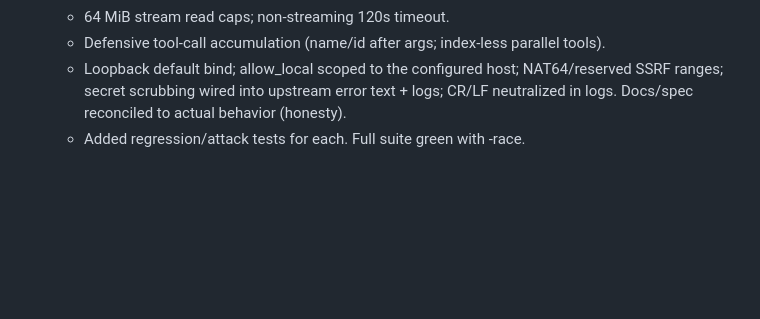
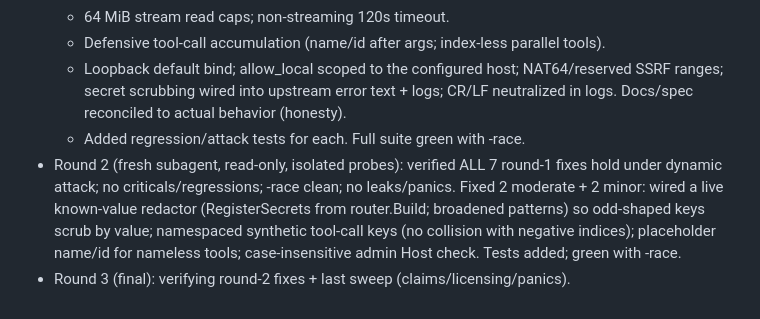
Before and after one commit to dibakshya01/freebie-frog, a Markdown page: BUILD_LOG.md, the part around the change. Rendered like a GitHub page; blank space fills up the shorter version.

Commit message:
Log Phase 5 round 2 hardening
Co-Authored-By: Claude Opus 4.8 <noreply@anthropic.com>
Claude-Session: https://claude.ai/code/session_0183cVRC27Zyw2XzDgpEnna6

```diff
--- a/BUILD_LOG.md
+++ b/BUILD_LOG.md
@@ -87,3 +87,10 @@ A running, one-line-per-step record of the freebie-frog build.
     SSRF ranges; secret scrubbing wired into upstream error text + logs; CR/LF
     neutralized in logs. Docs/spec reconciled to actual behavior (honesty).
   - Added regression/attack tests for each. Full suite green with -race.
+- Round 2 (fresh subagent, read-only, isolated probes): verified ALL 7 round-1 fixes
+  hold under dynamic attack; no criticals/regressions; -race clean; no leaks/panics.
+  Fixed 2 moderate + 2 minor: wired a live known-value redactor (RegisterSecrets from
+  router.Build; broadened patterns) so odd-shaped keys scrub by value; namespaced
+  synthetic tool-call keys (no collision with negative indices); placeholder name/id
+  for nameless tools; case-insensitive admin Host check. Tests added; green with -race.
+- Round 3 (final): verifying round-2 fixes + last sweep (claims/licensing/panics).
```
